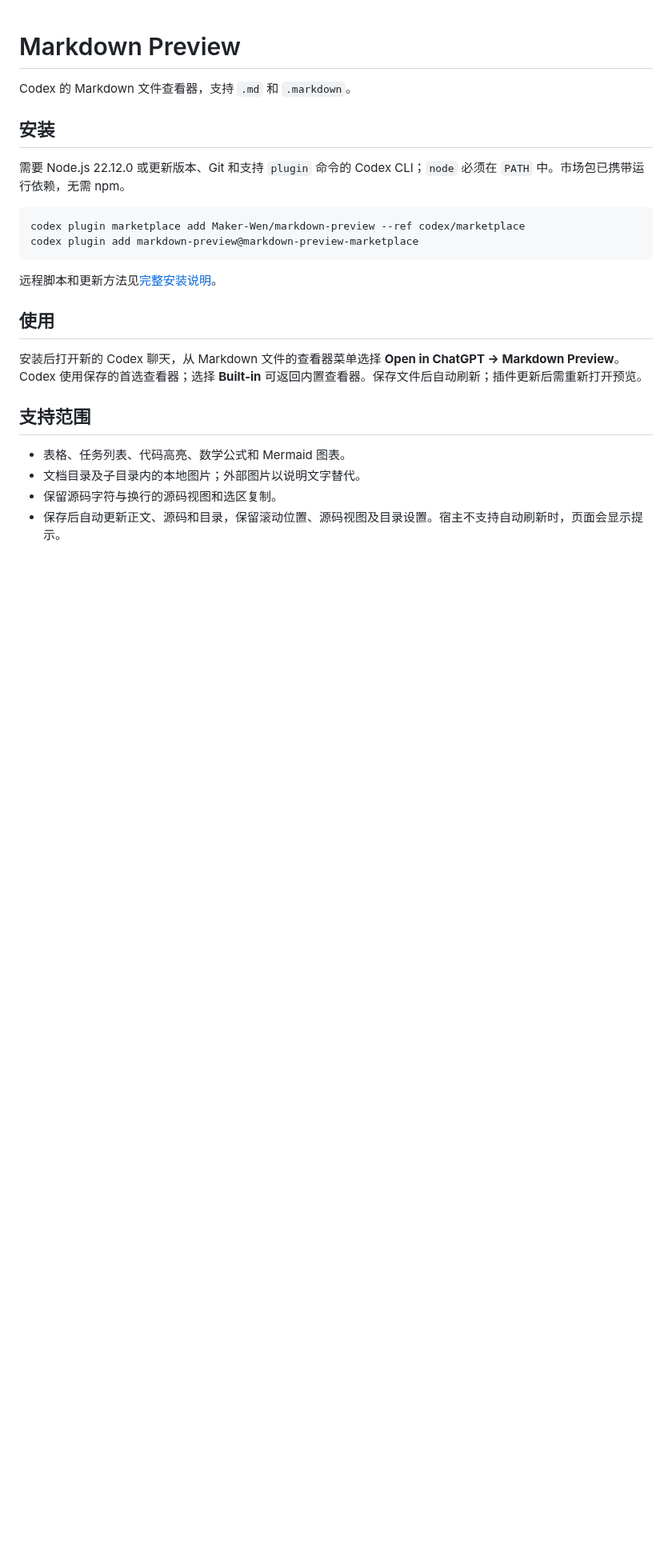
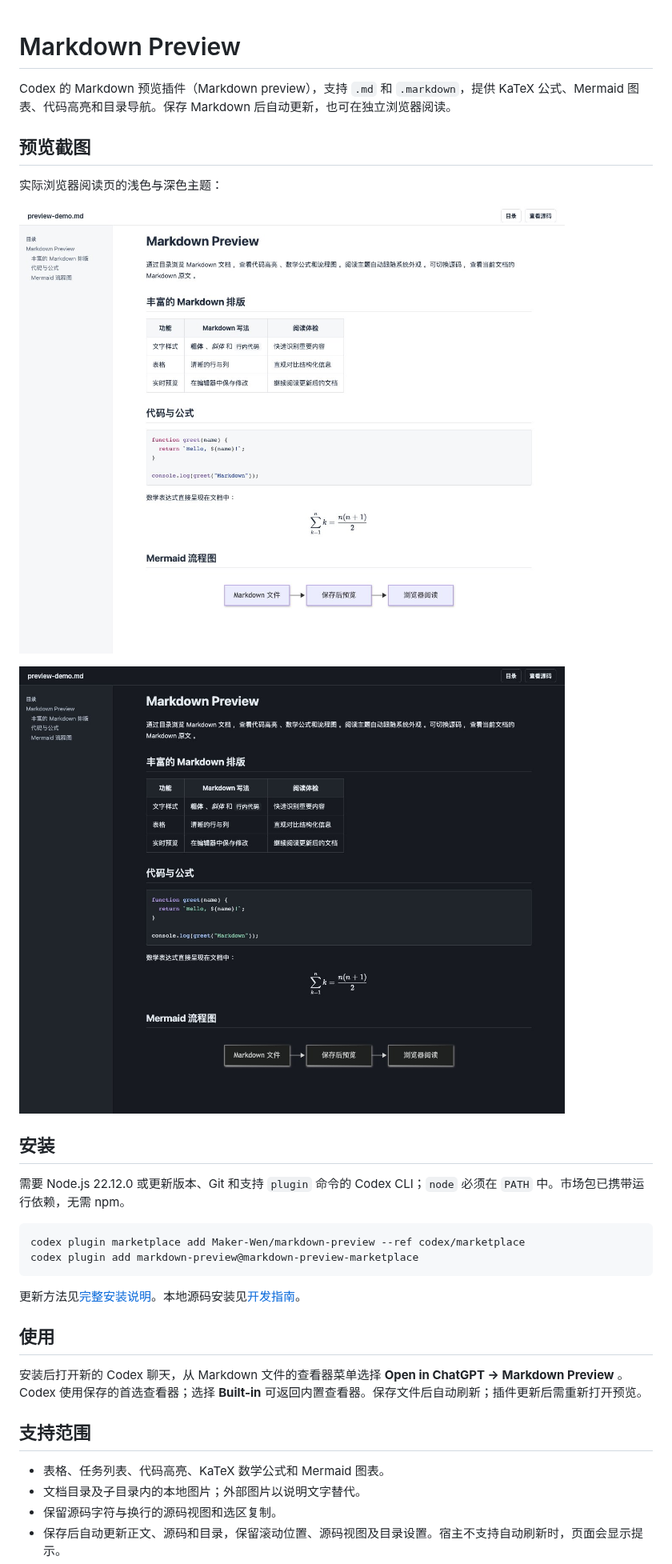
Before and after one commit to Maker-Wen/markdown-preview, a Markdown page: plugins/markdown-preview/README.md, the part around one of its changes. Shown at 80% size. Drawn GitHub-style; pictures changed too: docs/images/browser-preview-dark.jpg (added), docs/images/browser-preview-light.jpg (added); blank space fills up the shorter version.

Commit message:
docs: prepare public plugin discovery and distribution

````diff
--- a/plugins/markdown-preview/README.md
+++ b/plugins/markdown-preview/README.md
@@ -1,6 +1,14 @@
 # Markdown Preview
 
-Codex 的 Markdown 文件查看器，支持 `.md` 和 `.markdown`。
+Codex 的 Markdown 预览插件（Markdown preview），支持 `.md` 和 `.markdown`，提供 KaTeX 公式、Mermaid 图表、代码高亮和目录导航。保存 Markdown 后自动更新，也可在独立浏览器阅读。
+
+## 预览截图
+
+实际浏览器阅读页的浅色与深色主题：
+
+![Markdown Preview 浏览器预览，浅色主题](https://raw.githubusercontent.com/Maker-Wen/markdown-preview/main/docs/images/browser-preview-light.jpg)
+
+![Markdown Preview 浏览器预览，深色主题](https://raw.githubusercontent.com/Maker-Wen/markdown-preview/main/docs/images/browser-preview-dark.jpg)
 
 ## 安装
 
@@ -11,15 +19,15 @@ codex plugin marketplace add Maker-Wen/markdown-preview --ref codex/marketplace
 codex plugin add markdown-preview@markdown-preview-marketplace
 ```
 
-远程脚本和更新方法见[完整安装说明](https://github.com/Maker-Wen/markdown-preview#安装)。
+更新方法见[完整安装说明](https://github.com/Maker-Wen/markdown-preview#安装)。本地源码安装见[开发指南](https://github.com/Maker-Wen/markdown-preview/blob/main/docs/development.md#本地源码安装)。
 
 ## 使用
 
-安装后打开新的 Codex 聊天，从 Markdown 文件的查看器菜单选择 **Open in ChatGPT → Markdown Preview**。Codex 使用保存的首选查看器；选择 **Built-in** 可返回内置查看器。保存文件后自动刷新；插件更新后需重新打开预览。
+安装后打开新的 Codex 聊天，从 Markdown 文件的查看器菜单选择 **Open in ChatGPT → Markdown Preview** 。Codex 使用保存的首选查看器；选择 **Built-in** 可返回内置查看器。保存文件后自动刷新；插件更新后需重新打开预览。
 
 ## 支持范围
 
-- 表格、任务列表、代码高亮、数学公式和 Mermaid 图表。
+- 表格、任务列表、代码高亮、KaTeX 数学公式和 Mermaid 图表。
 - 文档目录及子目录内的本地图片；外部图片以说明文字替代。
 - 保留源码字符与换行的源码视图和选区复制。
 - 保存后自动更新正文、源码和目录，保留滚动位置、源码视图及目录设置。宿主不支持自动刷新时，页面会显示提示。
````
Also changed, not shown: other parts of plugins/markdown-preview/README.md (+5 -1 lines), README.md (+21 -18 lines), docs/examples/preview-demo.md (added, +35 -0 lines), docs/plugin-discovery.md (added, +38 -0 lines), 3 other files.
